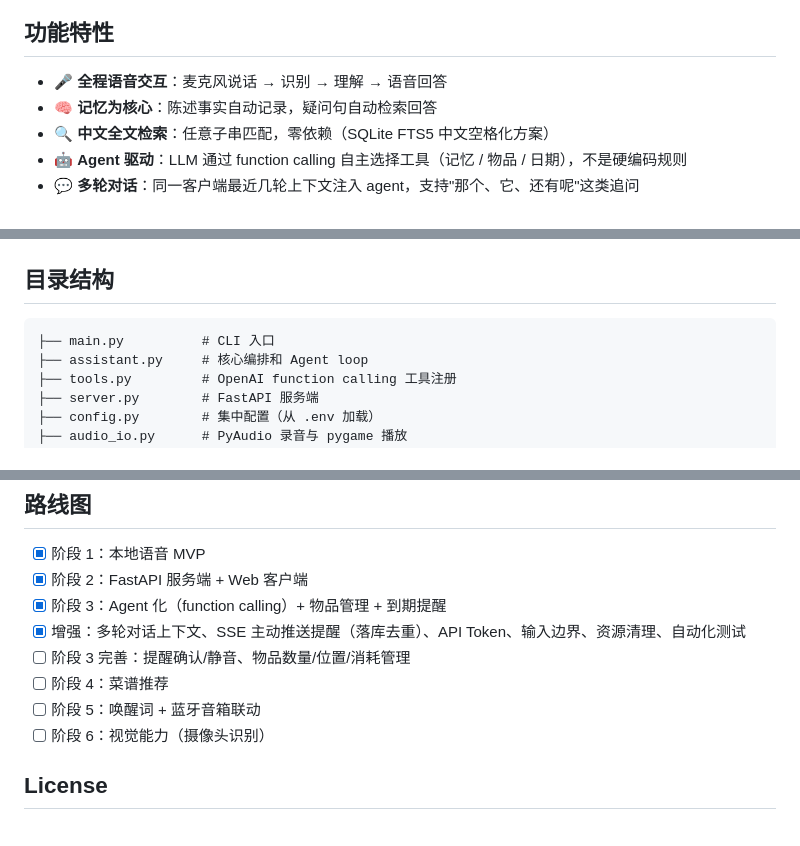
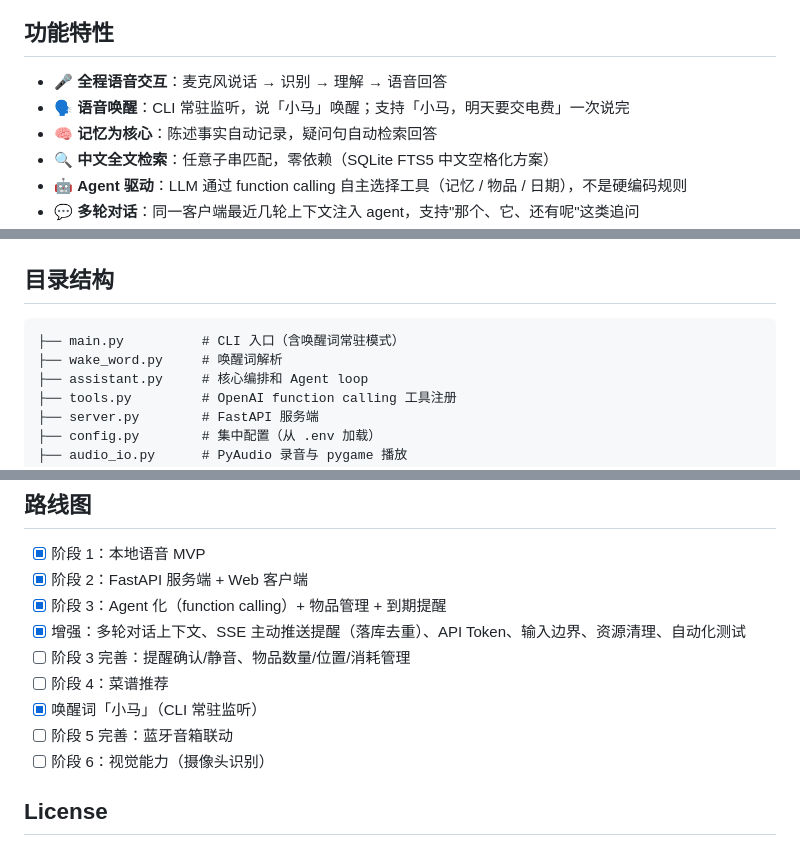
Before and after one commit to zephyr-pony/home-smart-terminal, a Markdown page: README.md, 3 parts joined by grey strips. GitHub-like rendering.

````diff
--- a/README.md
+++ b/README.md
@@ -5,6 +5,7 @@
 ## 功能特性
 
 - 🎤 **全程语音交互**：麦克风说话 → 识别 → 理解 → 语音回答
+- 🗣️ **语音唤醒**：CLI 常驻监听，说「小马」唤醒；支持「小马，明天要交电费」一次说完
 - 🧠 **记忆为核心**：陈述事实自动记录，疑问句自动检索回答
 - 🔍 **中文全文检索**：任意子串匹配，零依赖（SQLite FTS5 中文空格化方案）
 - 🤖 **Agent 驱动**：LLM 通过 function calling 自主选择工具（记忆 / 物品 / 日期），不是硬编码规则
@@ -149,7 +169,8 @@ start.bat cli        # 或 python main.py
 ## 目录结构
 
 ```
-├── main.py          # CLI 入口
+├── main.py          # CLI 入口（含唤醒词常驻模式）
+├── wake_word.py     # 唤醒词解析
 ├── assistant.py     # 核心编排和 Agent loop
 ├── tools.py         # OpenAI function calling 工具注册
 ├── server.py        # FastAPI 服务端
@@ -192,7 +213,8 @@ start.bat cli        # 或 python main.py
 - [x] 增强：多轮对话上下文、SSE 主动推送提醒（落库去重）、API Token、输入边界、资源清理、自动化测试
 - [ ] 阶段 3 完善：提醒确认/静音、物品数量/位置/消耗管理
 - [ ] 阶段 4：菜谱推荐
-- [ ] 阶段 5：唤醒词 + 蓝牙音箱联动
+- [x] 唤醒词「小马」（CLI 常驻监听）
+- [ ] 阶段 5 完善：蓝牙音箱联动
 - [ ] 阶段 6：视觉能力（摄像头识别）
 
 ## License
````
Also changed, not shown: other parts of README.md (+19 -0 lines), AGENTS.md (+12 -1 lines).
